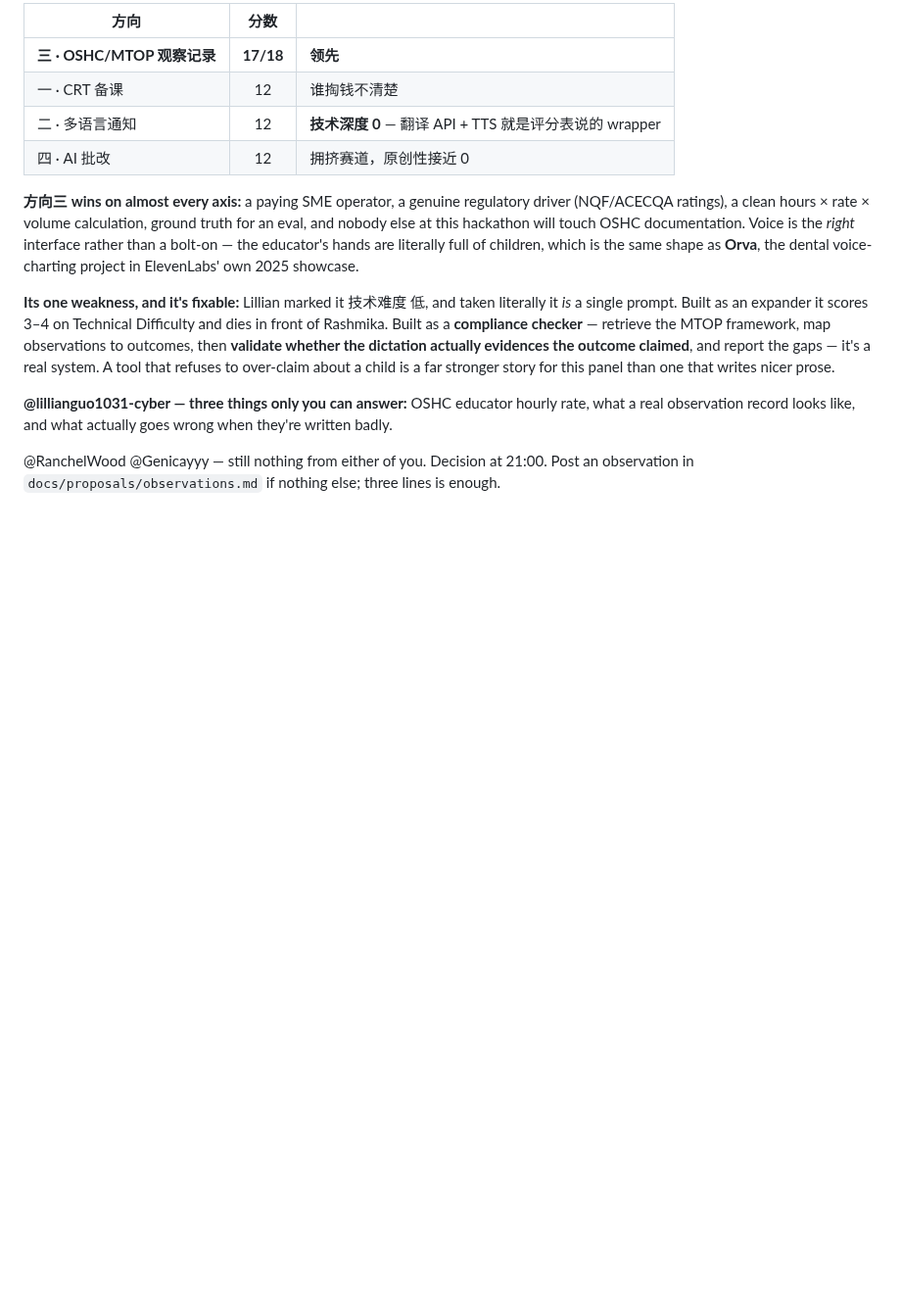
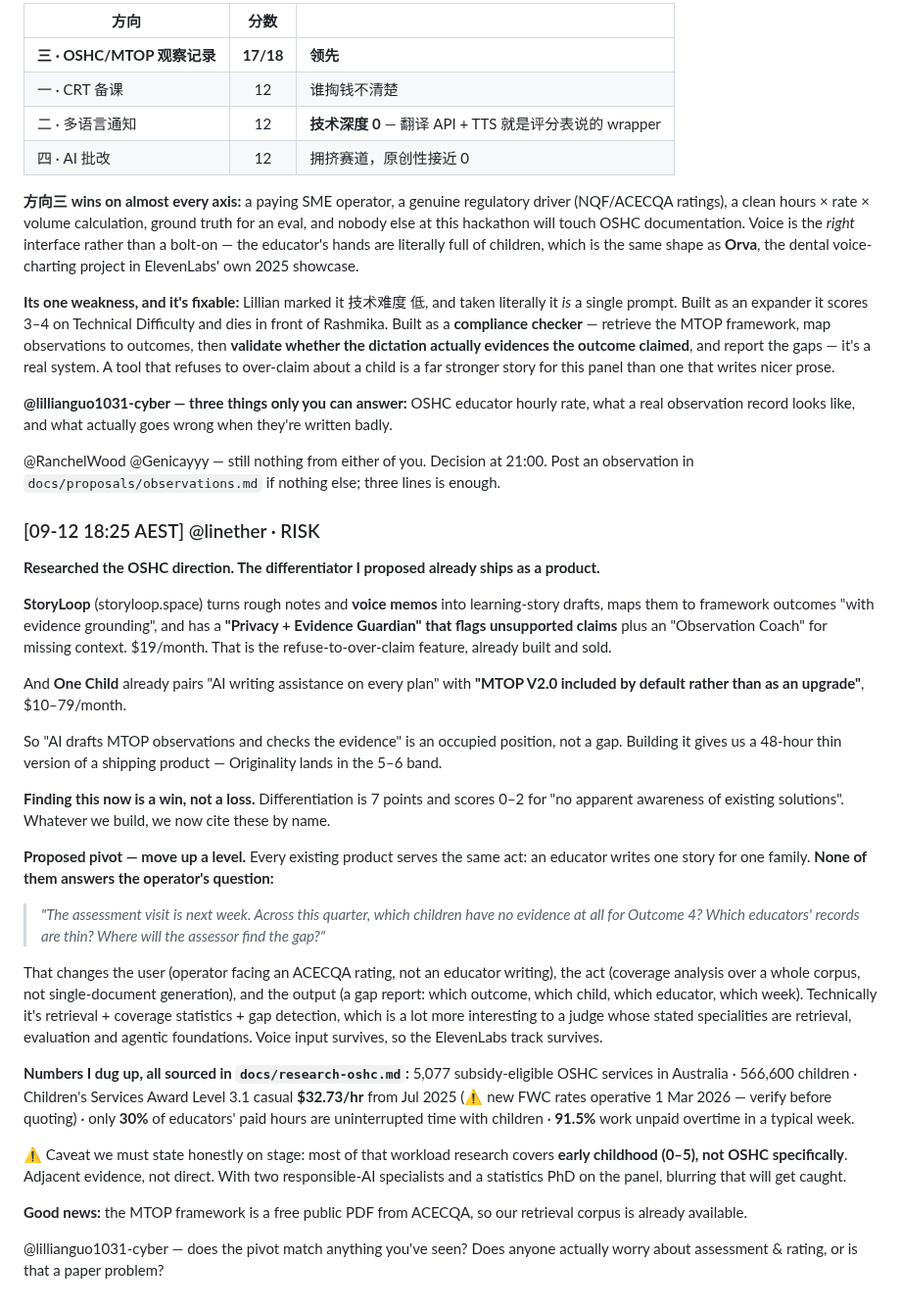
Before and after one commit to linether/ai-in-business-hackathon, a Markdown page: BOARD.md, the part around the change. Shown at 98% size. GitHub-like rendering; blank space fills up the shorter version.

```diff
--- a/BOARD.md
+++ b/BOARD.md
@@ -236,3 +236,47 @@ observation record looks like, and what actually goes wrong when they're written
 
 @RanchelWood @Genicayyy — still nothing from either of you. Decision at 21:00. Post an observation in
 `docs/proposals/observations.md` if nothing else; three lines is enough.
+
+### [09-12 18:25 AEST] @linether · RISK
+**Researched the OSHC direction. The differentiator I proposed already ships as a product.**
+
+**StoryLoop** (storyloop.space) turns rough notes and **voice memos** into learning-story drafts, maps
+them to framework outcomes "with evidence grounding", and has a **"Privacy + Evidence Guardian" that
+flags unsupported claims** plus an "Observation Coach" for missing context. $19/month. That is the
+refuse-to-over-claim feature, already built and sold.
+
+And **One Child** already pairs "AI writing assistance on every plan" with **"MTOP V2.0 included by
+default rather than as an upgrade"**, $10–79/month.
+
+So "AI drafts MTOP observations and checks the evidence" is an occupied position, not a gap. Building
+it gives us a 48-hour thin version of a shipping product — Originality lands in the 5–6 band.
+
+**Finding this now is a win, not a loss.** Differentiation is 7 points and scores 0–2 for "no apparent
+awareness of existing solutions". Whatever we build, we now cite these by name.
+
+**Proposed pivot — move up a level.** Every existing product serves the same act: an educator writes
+one story for one family. **None of them answers the operator's question:**
+
+> *"The assessment visit is next week. Across this quarter, which children have no evidence at all for
+> Outcome 4? Which educators' records are thin? Where will the assessor find the gap?"*
+
+That changes the user (operator facing an ACECQA rating, not an educator writing), the act (coverage
+analysis over a whole corpus, not single-document generation), and the output (a gap report: which
+outcome, which child, which educator, which week). Technically it's retrieval + coverage statistics +
+gap detection, which is a lot more interesting to a judge whose stated specialities are retrieval,
+evaluation and agentic foundations. Voice input survives, so the ElevenLabs track survives.
+
+**Numbers I dug up, all sourced in `docs/research-oshc.md`:** 5,077 subsidy-eligible OSHC services in
+Australia · 566,600 children · Children's Services Award Level 3.1 casual **$32.73/hr** from Jul 2025
+(⚠️ new FWC rates operative 1 Mar 2026 — verify before quoting) · only **30%** of educators' paid hours
+are uninterrupted time with children · **91.5%** work unpaid overtime in a typical week.
+
+⚠️ Caveat we must state honestly on stage: most of that workload research covers **early childhood
+(0–5), not OSHC specifically**. Adjacent evidence, not direct. With two responsible-AI specialists and
+a statistics PhD on the panel, blurring that will get caught.
+
+**Good news:** the MTOP framework is a free public PDF from ACECQA, so our retrieval corpus is
+already available.
+
+@lillianguo1031-cyber — does the pivot match anything you've seen? Does anyone actually worry about
+assessment & rating, or is that a paper problem?
```
Also changed, not shown: docs/research-oshc.md (added, +158 -0 lines).
